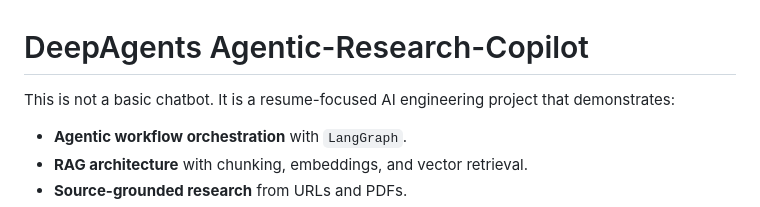
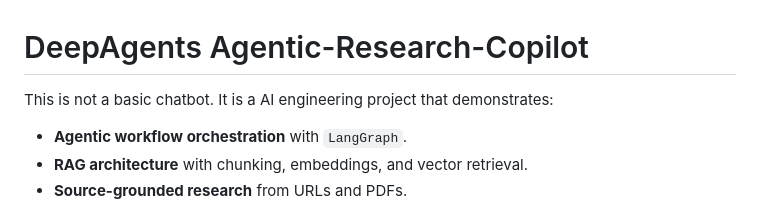
Before and after one commit to ShreyashDarade/agentic-research-copilot, a Markdown page: README.md, the part around the change. Rendered like a GitHub page.

Commit message:
Update description in README.md

```diff
--- a/README.md
+++ b/README.md
@@ -1,6 +1,6 @@
 # DeepAgents Agentic-Research-Copilot
 
-This is not a basic chatbot. It is a resume-focused AI engineering project that demonstrates:
+This is not a basic chatbot. It is a AI engineering project that demonstrates:
 
 - **Agentic workflow orchestration** with `LangGraph`.
 - **RAG architecture** with chunking, embeddings, and vector retrieval.
```
